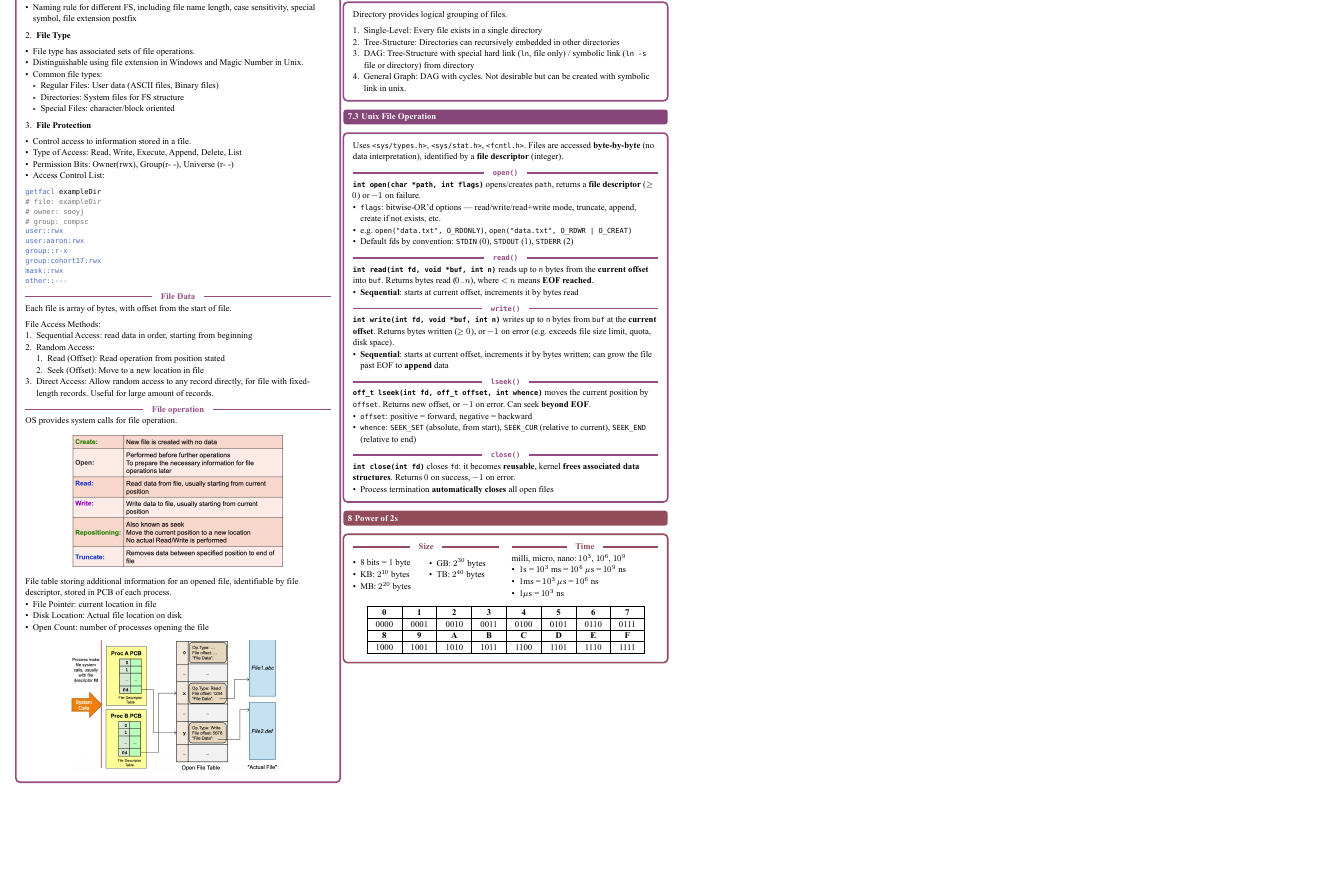
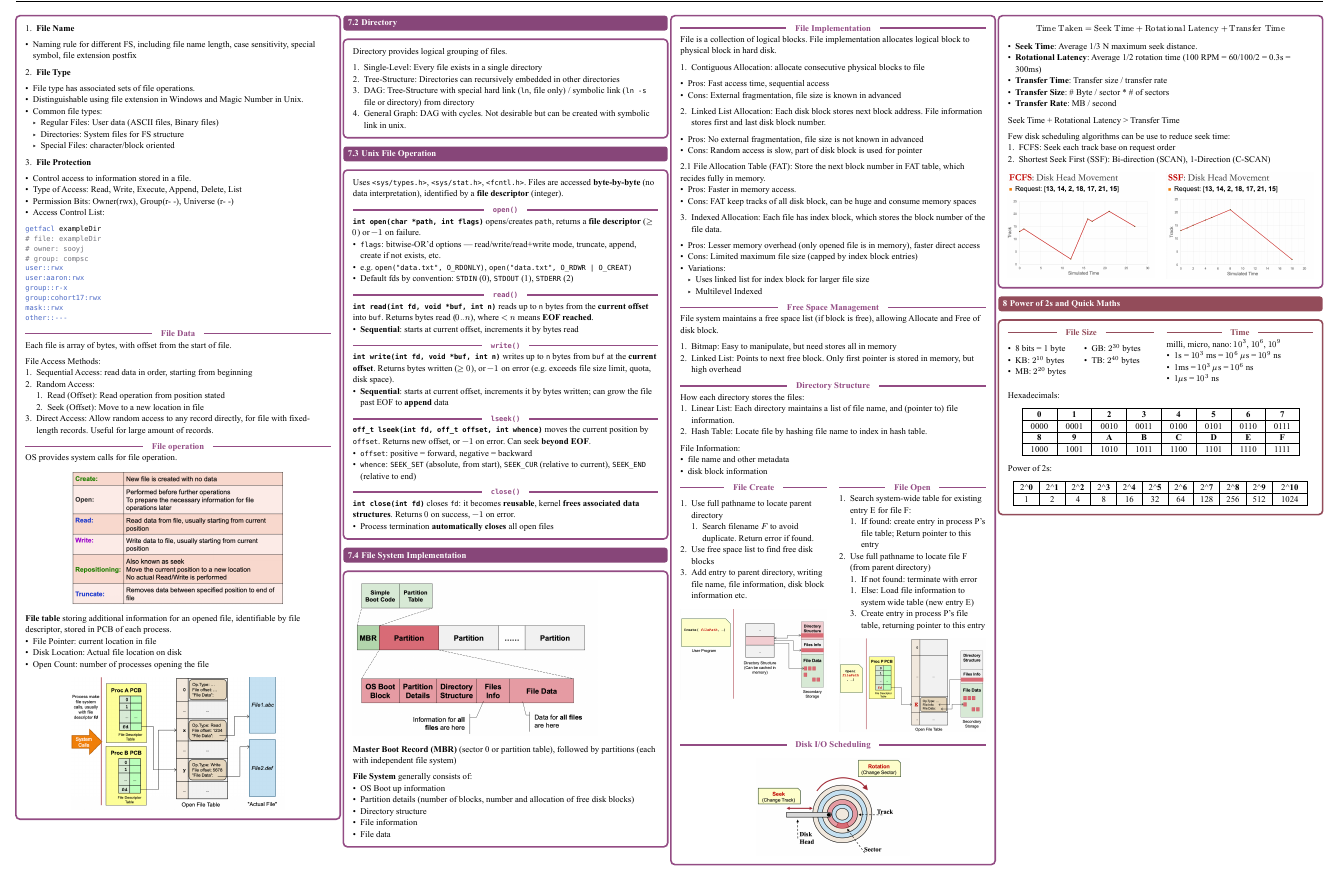
Before and after one commit to kiritowu/nus-cheatsheets, a Typst document (CS2106/cs2106.typ): part of page 4 of 4, cut at the place of the change, the shorter picture padded with empty space. The pictures show the PDF file CS2106/cs2106.pdf that the author committed with the source.

Commit message:
feat: complete note for week 12

```diff
--- a/CS2106/cs2106.typ
+++ b/CS2106/cs2106.typ
@@ -1039,11 +1039,107 @@ Distribute *lottery tickets* for resources (CPU time, I/O devices). At each deci
   *`int close(int fd)`* closes `fd`: it becomes *reusable*, kernel *frees associated data structures*. Returns $0$ on success, $-1$ on error.
   - Process termination *automatically closes* all open files
 ]
+== File System Implementation
+#concept-block[
+  #image("images/w12/disk-organisation.png", width: 80%)
+  *Master Boot Record (MBR)* (sector 0 or partition table), followed by partitions (each with independent file system)
 
-= Power of 2s
+  *File System* generally consists of:
+  - OS Boot up information
+  - Partition details (number of blocks, number and allocation of free disk blocks)
+  - Directory structure
+  - File information
+  - File data
+
+  #inline[File Implementation]
+  File is a collection of logical blocks. File implementation allocates logical block to physical block in hard disk.
+
+  1. Contiguous Allocation: allocate consecutive physical blocks to file
+  - Pros: Fast access time, sequential access
+  - Cons: External fragmentation, file size is known in advanced
+
+  2. Linked List Allocation: Each disk block stores next block address. File information stores first and last disk block number.
+  - Pros: No external fragmentation, file size is not known in advanced
+  - Cons: Random access is slow, part of disk block is used for pointer
+
+  2.1 File Allocation Table (FAT): Store the next block number in FAT table, which recides fully in memory.
+  - Pros: Faster in memory access.
+  - Cons: FAT keep tracks of all disk block, can be huge and consume memory spaces
+
+  3. Indexed Allocation: Each file has index block, which stores the block number of the file data.
+  - Pros: Lesser memory overhead (only opened file is in memory), faster direct access
+  - Cons: Limited maximum file size (capped by index block entries)
+  - Variations:
+    - Uses linked list for index block for larger file size
+    - Multilevel Indexed
+
+  #inline[Free Space Management]
+  File system maintains a free space list (if block is free), allowing Allocate and Free of disk block.
+
+  1. Bitmap: Easy to manipulate, but need stores all in memory
+  2. Linked List: Points to next free block. Only first pointer is stored in memory, but high overhead
+
+  #inline[Directory Structure]
+  How each directory stores the files:
+  1. Linear List: Each directory maintains a list of file name, and (pointer to) file information.
+  2. Hash Table: Locate file by hashing file name to index in hash table.
+
+  File Information:
+  - file name and other metadata
+  - disk block information
+
+  #columns(2)[
+  #inline[File Create]
+
+  1. Use full pathname to locate parent directory
+    1. Search filename $F$ to avoid duplicate. Return error if found.
+  2. Use free space list to find free disk blocks
+  3. Add entry to parent directory, writing file name, file information, disk block information etc.
+
+  #image("images/w12/file-creation.png", width: 100%)
+
+  #colbreak()
+
+  #inline[File Open]
+  1. Search system-wide table for existing entry E for file F:
+    1. If found: create entry in process P's file table; Return pointer to this entry
+  2. Use full pathname to locate file F (from parent directory)
+    1. If not found: terminate with error
+    1. Else: Load file information to system wide table (new entry E)
+    3. Create entry in process P's file table, returning pointer to this entry
+
+  #image("images/w12/file-open.png", width: 100%)
+  ]
+
+  #inline[Disk I/O Scheduling]
+  #align(center)[#image("images/w12/disk-io.png", width: 50%)]
+  $
+    "Time Taken" = "Seek Time" + "Rotational Latency" + "Transfer Time"
+  $
+
+  - *Seek Time*: Average 1/3 N maximum seek distance.
+  - *Rotational Latency*: Average 1/2 rotation time (100 RPM = 60/100/2 = 0.3s = 300ms)
+  - *Transfer Time*: Transfer size / transfer rate
+  - *Transfer Size*: \# Byte / sector \* \# of sectors
+  - *Transfer Rate*: MB / second
+
+  Seek Time + Rotational Latency > Transfer Time
+
+  Few disk scheduling algorithms can be use to reduce seek time:
+  1. FCFS: Seek each track base on request order
+  2. Shortest Seek First (SSF): Bi-direction (SCAN), 1-Direction (C-SCAN)
+
+  #columns(2)[
+    #image("images/w12/disk-fcfs.png")
+    #colbreak()
+    #image("images/w12/disk-ssf.png")
+  ]
+]
+
+= Power of 2s and Quick Maths
 #concept-block[
   #columns(2)[
-    #inline[Size]
+    #inline[File Size]
     #columns(2)[
     - 8 bits = 1 byte
     - KB: $2^10$ bytes
@@ -1059,6 +1155,8 @@ Distribute *lottery tickets* for resources (CPU time, I/O devices). At each deci
     - 1ms = $10^3$ $mu$s = $10^6$ ns
     - 1$mu$s = $10^3$ ns
   ]
+
+  Hexadecimals:
   #align(center)[
     #table(
       columns:8,
@@ -1071,4 +1169,15 @@ Distribute *lottery tickets* for resources (CPU time, I/O devices). At each deci
     )
   ]
 
+  Power of 2s:
+  #align(center)[
+    #table(
+      columns:11,
+      inset: 25%,
+      stroke: 0.5pt,
+      [2^*0*], [2^*1*], [2^*2*], [2^*3*], [2^*4*], [2^*5*], [2^*6*], [2^*7*], [2^*8*], [2^*9*], [2^*10*],
+      [1], [2], [4], [8], [16], [32], [64], [128], [256], [512], [1024]
+    )
+  ]
+
 ]
```
Also changed, not shown: CS2106/cs2106.pdf, CS2106/images/w12/disk-fcfs.png (added), CS2106/images/w12/disk-io.png (added), CS2106/images/w12/disk-organisation.png (added), CS2106/images/w12/disk-ssf.png (added), CS2106/images/w12/file-creation.png (added), CS2106/images/w12/file-open.png (added), CS2106/cs2106.typ (2 more changed lines).
